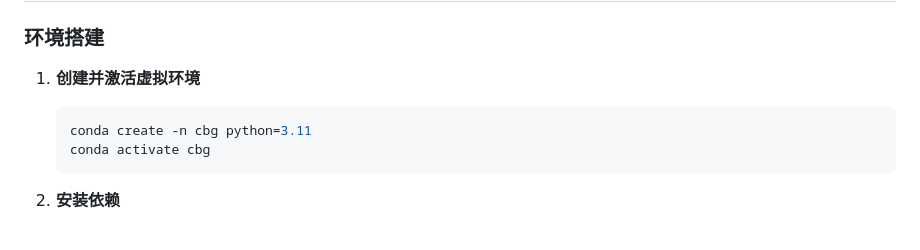
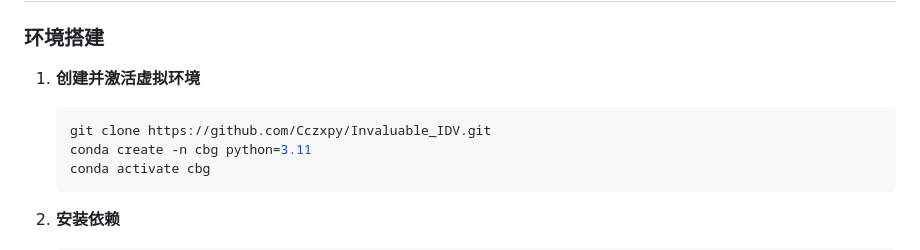
Before and after one commit to Cczxpy/Invaluable_IDV, a Markdown page: readme.md, the part around the change. Drawn GitHub-style.

````diff
--- a/readme.md
+++ b/readme.md
@@ -53,6 +53,7 @@ Invaluable_IDV/
 
 1. **创建并激活虚拟环境**
    ```bash
+   git clone https://github.com/Cczxpy/Invaluable_IDV.git
    conda create -n cbg python=3.11
    conda activate cbg
    ```
````
